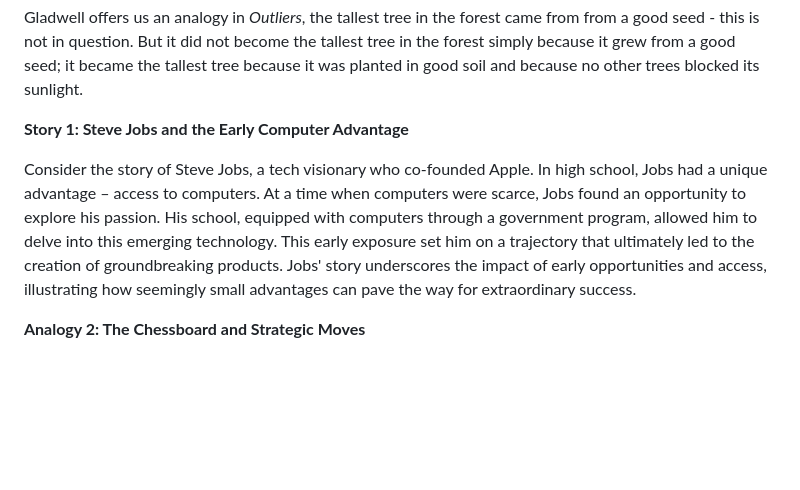
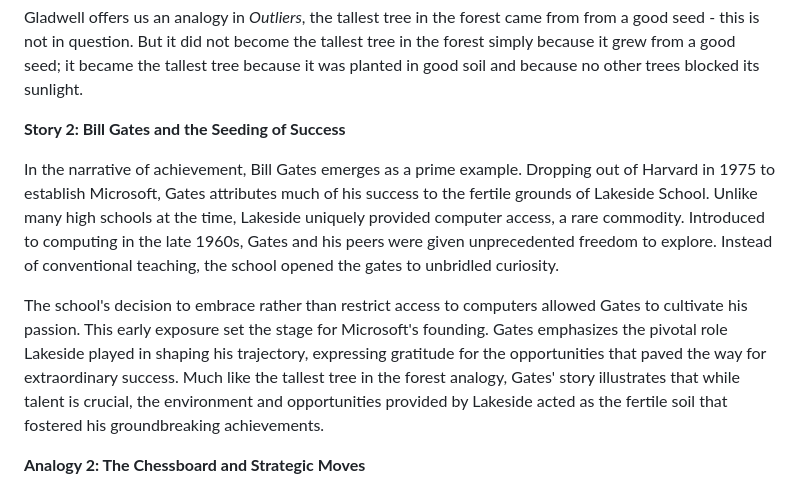
Before and after one commit to adaly6/iron-law, a Markdown page: README.md, the part around the change. Rendered like a GitHub page; blank space fills up the shorter version.

```diff
--- a/README.md
+++ b/README.md
@@ -60,9 +60,11 @@ This general thesis does not only apply to Canadian hockey players, as Gladwell
 
 Gladwell offers us an analogy in _Outliers_, the tallest tree in the forest came from from a good seed - this is not in question. But it did not become the tallest tree in the forest simply because it grew from a good seed; it became the tallest tree because it was planted in good soil and because no other trees blocked its sunlight.
 
-**Story 1: Steve Jobs and the Early Computer Advantage**
+**Story 2: Bill Gates and the Seeding of Success**
 
-Consider the story of Steve Jobs, a tech visionary who co-founded Apple. In high school, Jobs had a unique advantage – access to computers. At a time when computers were scarce, Jobs found an opportunity to explore his passion. His school, equipped with computers through a government program, allowed him to delve into this emerging technology. This early exposure set him on a trajectory that ultimately led to the creation of groundbreaking products. Jobs' story underscores the impact of early opportunities and access, illustrating how seemingly small advantages can pave the way for extraordinary success.
+In the narrative of achievement, Bill Gates emerges as a prime example. Dropping out of Harvard in 1975 to establish Microsoft, Gates attributes much of his success to the fertile grounds of Lakeside School. Unlike many high schools at the time, Lakeside uniquely provided computer access, a rare commodity. Introduced to computing in the late 1960s, Gates and his peers were given unprecedented freedom to explore. Instead of conventional teaching, the school opened the gates to unbridled curiosity.
+
+The school's decision to embrace rather than restrict access to computers allowed Gates to cultivate his passion. This early exposure set the stage for Microsoft's founding. Gates emphasizes the pivotal role Lakeside played in shaping his trajectory, expressing gratitude for the opportunities that paved the way for extraordinary success. Much like the tallest tree in the forest analogy, Gates' story illustrates that while talent is crucial, the environment and opportunities provided by Lakeside acted as the fertile soil that fostered his groundbreaking achievements.
 
 **Analogy 2: The Chessboard and Strategic Moves**
 
```
